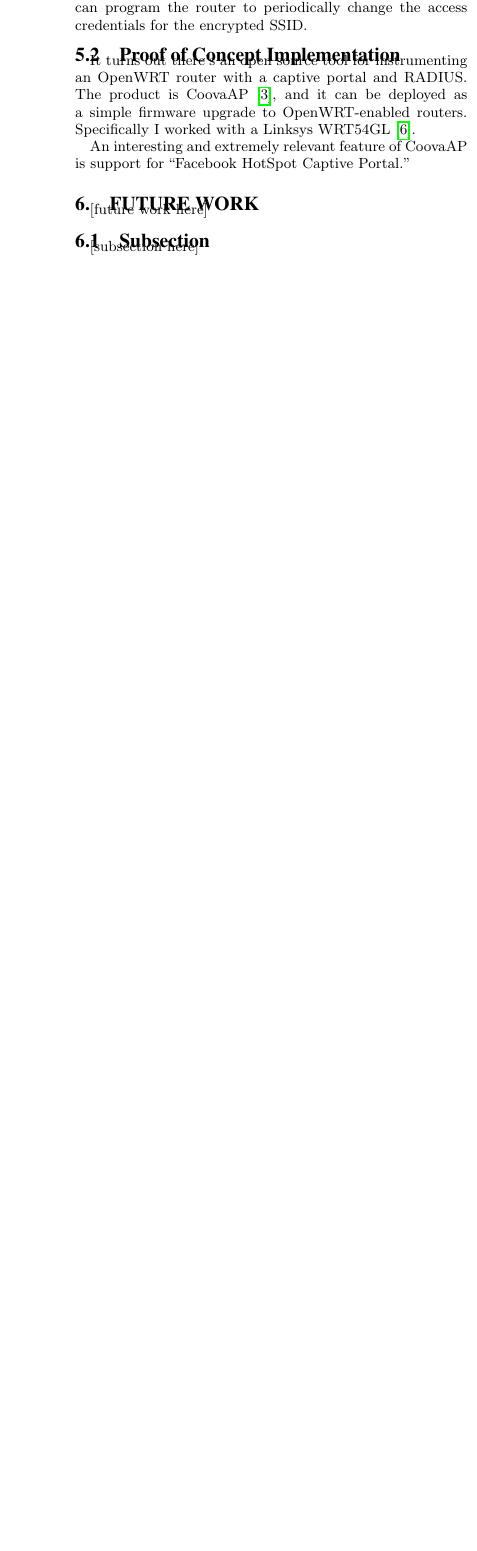
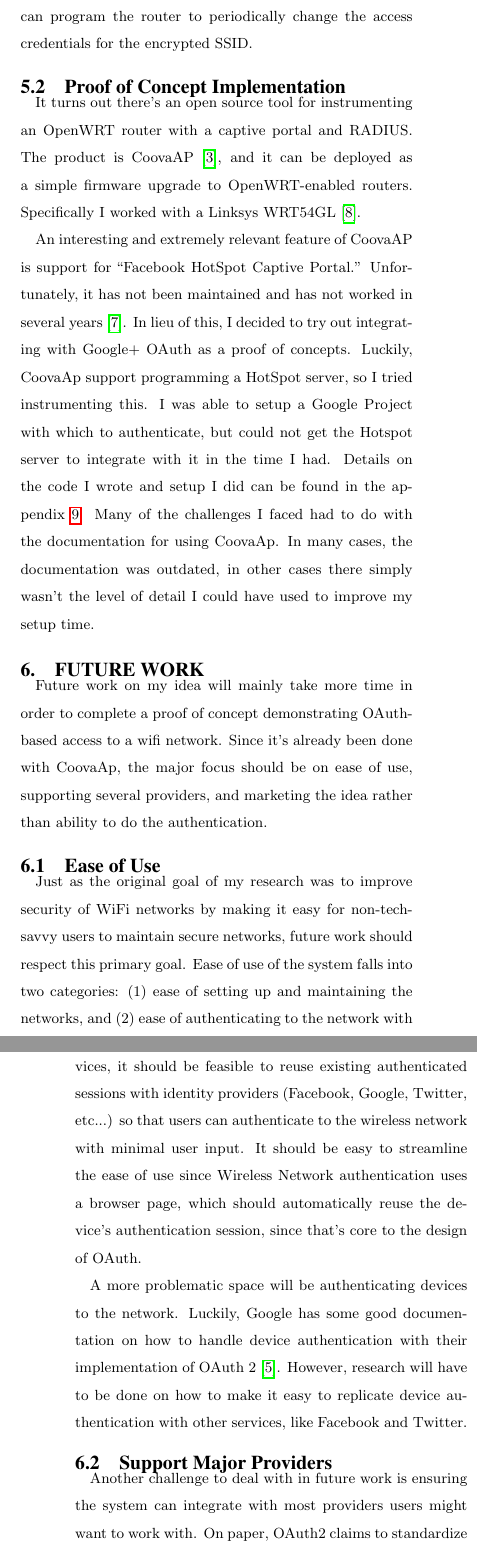
Before and after one commit to ross-nordstrom/cs5910-social_wifi, a LaTeX paper (proposal/proposal.tex, which reads proposal/futurework.tex, proposal/implementation.tex): part of one column of page 4 of 5 before the commit and two parts of the columns of pages 5 and 6 of 8 after it, the two joined at a grey line, cut so that both start at the same text, the shorter picture padded with empty space. Compiled offline with pdfLaTeX.

Commit message:
future work and implementation

```diff
--- a/proposal/futurework.tex
+++ b/proposal/futurework.tex
@@ -1,6 +1,27 @@
 \section{Future Work}
 \label{section:futurework}
-[future work here]
+Future work on my idea will mainly take more time in order to complete a proof of concept
+demonstrating OAuth-based access to a wifi network. Since it's already been done with CoovaAp, the
+major focus should be on ease of use, supporting several providers, and marketing the idea rather
+than ability to do the authentication.
 
-\subsection{Subsection}
-[subsection here]
+\subsection{Ease of Use}
+Just as the original goal of my research was to improve security of WiFi networks by making it easy
+for non-tech-savvy users to maintain secure networks, future work should respect this primary goal.
+Ease of use of the system falls into two categories: (1) ease of setting up and maintaining the
+networks, and (2) ease of authenticating to the network with a minimum of work
+
+With the prevalence social authentication on users' devices, it should be feasible to reuse existing
+authenticated sessions with identity providers (Facebook, Google, Twitter, etc...) so that users can
+authenticate to the wireless network with minimal user input. It should be easy to streamline the
+ease of use since Wireless Network authentication uses a browser page, which should automatically
+reuse the device's authentication session, since that's core to the design of OAuth.
+
+A more problematic space will be authenticating devices to the network. Luckily, Google has some
+good documentation on how to handle device authentication with their implementation of OAuth 2
+\cite{google:OAuthDevices}. However, research will have to be done on how to make it easy to
+replicate device authentication with other services, like Facebook and Twitter.
+
+\subsection{Support Major Providers}
+Another challenge to deal with in future work is ensuring the system can integrate with most
+providers users might want to work with. On paper, OAuth2 claims to standardize authentication
--- a/proposal/implementation.tex
+++ b/proposal/implementation.tex
@@ -33,4 +33,11 @@ firmware upgrade to OpenWRT-enabled routers. Specifically I worked with a Linksy
 \cite{product:WRT54GL}.
 
 An interesting and extremely relevant feature of CoovaAP is support for ``Facebook HotSpot Captive
-Portal.''
+Portal.'' Unfortunately, it has not been maintained and has not worked in several years
+\cite{article:CoovaFacebookDead}. In lieu of this, I decided to try out integrating with Google+
+OAuth as a proof of concepts. Luckily, CoovaAp support programming a HotSpot server, so I tried
+instrumenting this. I was able to setup a Google Project with which to authenticate, but could not
+get the Hotspot server to integrate with it in the time I had. Details on the code I wrote and
+setup I did can be found in the appendix \ref{section:appendix}. Many of the challenges I faced
+had to do with the documentation for using CoovaAp. In many cases, the documentation was outdated,
+in other cases there simply wasn't the level of detail I could have used to improve my setup time.
--- a/proposal/proposal.tex
+++ b/proposal/proposal.tex
@@ -1,11 +1,10 @@
 \documentclass{sig-alternate}
 
 \usepackage{graphicx}
-
-
 \usepackage{url}
 \usepackage{hyperref}
 \hypersetup{breaklinks}
+\linespread{1.6}
 
 \begin{document}
 \title{Social WiFi Authentication}
```
Also changed, not shown: proposal/citations.bib (+13 -0 lines), proposal/futurework.tex (18 more changed lines).
